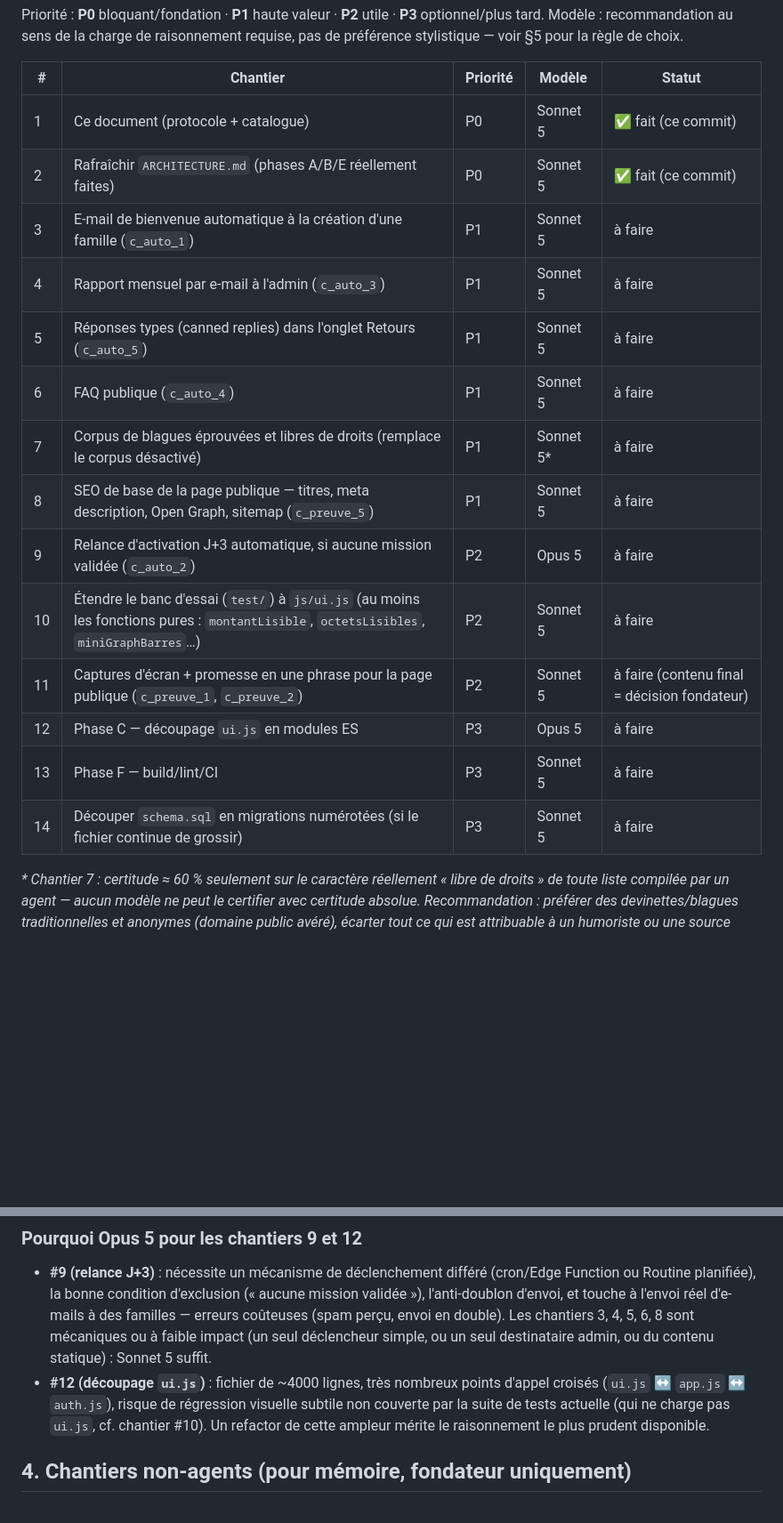
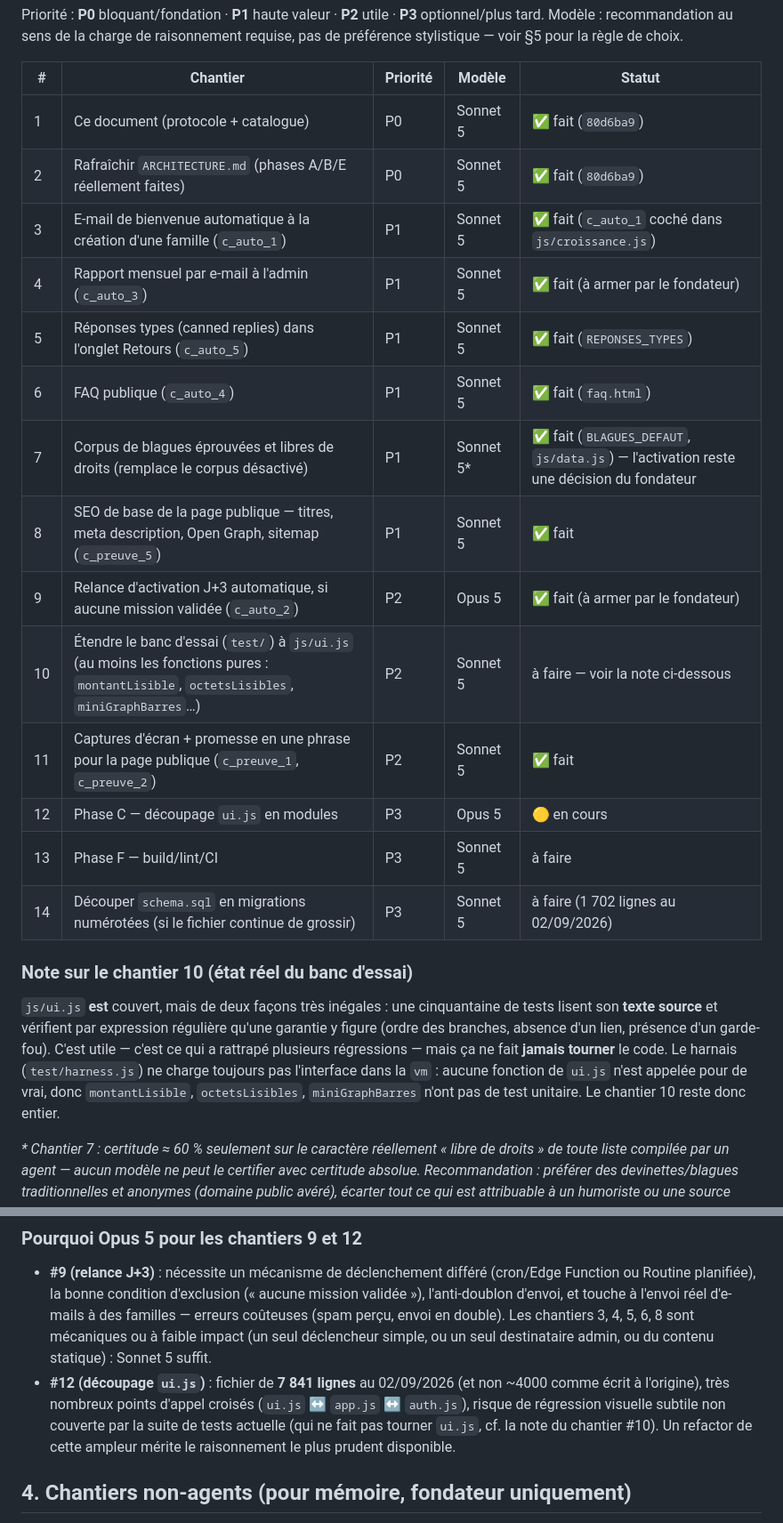
Before and after one commit to cedricdierckx/KidsPositifs, a Markdown page: COORDINATION.md, 2 parts joined by grey strips. Shown at 89% size. GitHub-like rendering; blank space fills up the shorter version.

Commit message:
Coordination : le tableau des chantiers rattrape la réalité, #12 passe en cours
Le catalogue de COORDINATION.md n'avait plus été tenu depuis sa création :
neuf chantiers y étaient encore « à faire » alors qu'ils sont livrés et
cochés dans js/croissance.js (bienvenue, relance J+3, rapport mensuel,
réponses types, FAQ, blagues, SEO, captures, promesse). Un agent qui lisait
ce tableau avant d'intervenir — ce que le protocole §1.2 lui demande —
risquait donc de refaire un travail déjà fait.

Le tableau est remis à jour, et le chantier 12 (Phase C, découpage de
l'interface) passe à « 🟡 en cours » comme l'exige le protocole §1.3, dans
un commit dédié poussé avant le travail lui-même.

Deux constats consignés au passage :
- chantier 10 : ui.js est bien contrôlé, mais uniquement par lecture de son
  TEXTE source (une cinquantaine d'assertions par expression régulière) ;
  le harnais ne le charge toujours pas dans la vm, donc aucune de ses
  fonctions n'est réellement exécutée en test. Le chantier reste entier.
- chantier 12 : ui.js fait 7 841 lignes, pas ~4000 comme annoncé à l'époque.

Co-Authored-By: Claude Opus 5 <noreply@anthropic.com>
Claude-Session: https://claude.ai/code/session_01Vs8h44pYwPiu9eQ9xopAV4

```diff
--- a/COORDINATION.md
+++ b/COORDINATION.md
@@ -64,20 +64,32 @@ de choix.
 
 | # | Chantier | Priorité | Modèle | Statut |
 |---|---|---|---|---|
-| 1 | Ce document (protocole + catalogue) | P0 | Sonnet 5 | ✅ fait (ce commit) |
-| 2 | Rafraîchir `ARCHITECTURE.md` (phases A/B/E réellement faites) | P0 | Sonnet 5 | ✅ fait (ce commit) |
-| 3 | E-mail de bienvenue automatique à la création d'une famille (`c_auto_1`) | P1 | Sonnet 5 | à faire |
-| 4 | Rapport mensuel par e-mail à l'admin (`c_auto_3`) | P1 | Sonnet 5 | à faire |
-| 5 | Réponses types (canned replies) dans l'onglet Retours (`c_auto_5`) | P1 | Sonnet 5 | à faire |
-| 6 | FAQ publique (`c_auto_4`) | P1 | Sonnet 5 | à faire |
-| 7 | Corpus de blagues éprouvées et libres de droits (remplace le corpus désactivé) | P1 | Sonnet 5* | à faire |
-| 8 | SEO de base de la page publique — titres, meta description, Open Graph, sitemap (`c_preuve_5`) | P1 | Sonnet 5 | à faire |
-| 9 | Relance d'activation J+3 automatique, si aucune mission validée (`c_auto_2`) | P2 | Opus 5 | à faire |
-| 10 | Étendre le banc d'essai (`test/`) à `js/ui.js` (au moins les fonctions pures : `montantLisible`, `octetsLisibles`, `miniGraphBarres`…) | P2 | Sonnet 5 | à faire |
-| 11 | Captures d'écran + promesse en une phrase pour la page publique (`c_preuve_1`, `c_preuve_2`) | P2 | Sonnet 5 | à faire (contenu final = décision fondateur) |
-| 12 | Phase C — découpage `ui.js` en modules ES | P3 | Opus 5 | à faire |
+| 1 | Ce document (protocole + catalogue) | P0 | Sonnet 5 | ✅ fait (`80d6ba9`) |
+| 2 | Rafraîchir `ARCHITECTURE.md` (phases A/B/E réellement faites) | P0 | Sonnet 5 | ✅ fait (`80d6ba9`) |
+| 3 | E-mail de bienvenue automatique à la création d'une famille (`c_auto_1`) | P1 | Sonnet 5 | ✅ fait (`c_auto_1` coché dans `js/croissance.js`) |
+| 4 | Rapport mensuel par e-mail à l'admin (`c_auto_3`) | P1 | Sonnet 5 | ✅ fait (à armer par le fondateur) |
+| 5 | Réponses types (canned replies) dans l'onglet Retours (`c_auto_5`) | P1 | Sonnet 5 | ✅ fait (`REPONSES_TYPES`) |
+| 6 | FAQ publique (`c_auto_4`) | P1 | Sonnet 5 | ✅ fait (`faq.html`) |
+| 7 | Corpus de blagues éprouvées et libres de droits (remplace le corpus désactivé) | P1 | Sonnet 5* | ✅ fait (`BLAGUES_DEFAUT`, `js/data.js`) — l'activation reste une décision du fondateur |
+| 8 | SEO de base de la page publique — titres, meta description, Open Graph, sitemap (`c_preuve_5`) | P1 | Sonnet 5 | ✅ fait |
+| 9 | Relance d'activation J+3 automatique, si aucune mission validée (`c_auto_2`) | P2 | Opus 5 | ✅ fait (à armer par le fondateur) |
+| 10 | Étendre le banc d'essai (`test/`) à `js/ui.js` (au moins les fonctions pures : `montantLisible`, `octetsLisibles`, `miniGraphBarres`…) | P2 | Sonnet 5 | à faire — voir la note ci-dessous |
+| 11 | Captures d'écran + promesse en une phrase pour la page publique (`c_preuve_1`, `c_preuve_2`) | P2 | Sonnet 5 | ✅ fait |
+| 12 | Phase C — découpage `ui.js` en modules | P3 | Opus 5 | 🟡 en cours |
 | 13 | Phase F — build/lint/CI | P3 | Sonnet 5 | à faire |
-| 14 | Découper `schema.sql` en migrations numérotées (si le fichier continue de grossir) | P3 | Sonnet 5 | à faire |
+| 14 | Découper `schema.sql` en migrations numérotées (si le fichier continue de grossir) | P3 | Sonnet 5 | à faire (1 702 lignes au 02/09/2026) |
+
+### Note sur le chantier 10 (état réel du banc d'essai)
+
+`js/ui.js` **est** couvert, mais de deux façons très inégales : une
+cinquantaine de tests lisent son **texte source** et vérifient par expression
+régulière qu'une garantie y figure (ordre des branches, absence d'un lien,
+présence d'un garde-fou). C'est utile — c'est ce qui a rattrapé plusieurs
+régressions — mais ça ne fait **jamais tourner** le code. Le harnais
+(`test/harness.js`) ne charge toujours pas l'interface dans la `vm` : aucune
+fonction de `ui.js` n'est appelée pour de vrai, donc `montantLisible`,
+`octetsLisibles`, `miniGraphBarres` n'ont pas de test unitaire. Le chantier 10
+reste donc entier.
 
 *\* Chantier 7 : certitude ≈ 60 % seulement sur le caractère réellement
 « libre de droits » de toute liste compilée par un agent — aucun modèle ne
@@ -98,10 +110,11 @@ cocher la case « Contenu blagues » (Admin → Contenu, `app_config.blagues_act
   double). Les chantiers 3, 4, 5, 6, 8 sont mécaniques ou à faible impact
   (un seul déclencheur simple, ou un seul destinataire admin, ou du contenu
   statique) : Sonnet 5 suffit.
-- **#12 (découpage `ui.js`)** : fichier de ~4000 lignes, très nombreux points
-  d'appel croisés (`ui.js` ↔ `app.js` ↔ `auth.js`), risque de régression
-  visuelle subtile non couverte par la suite de tests actuelle (qui ne charge
-  pas `ui.js`, cf. chantier #10). Un refactor de cette ampleur mérite le
+- **#12 (découpage `ui.js`)** : fichier de **7 841 lignes** au 02/09/2026 (et
+  non ~4000 comme écrit à l'origine), très nombreux points d'appel croisés
+  (`ui.js` ↔ `app.js` ↔ `auth.js`), risque de régression visuelle subtile non
+  couverte par la suite de tests actuelle (qui ne fait pas tourner `ui.js`,
+  cf. la note du chantier #10). Un refactor de cette ampleur mérite le
   raisonnement le plus prudent disponible.
 
 ## 4. Chantiers non-agents (pour mémoire, fondateur uniquement)
```
